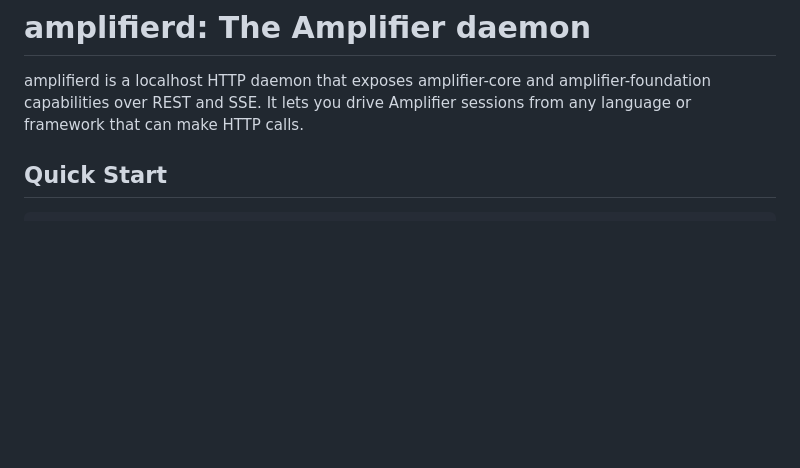
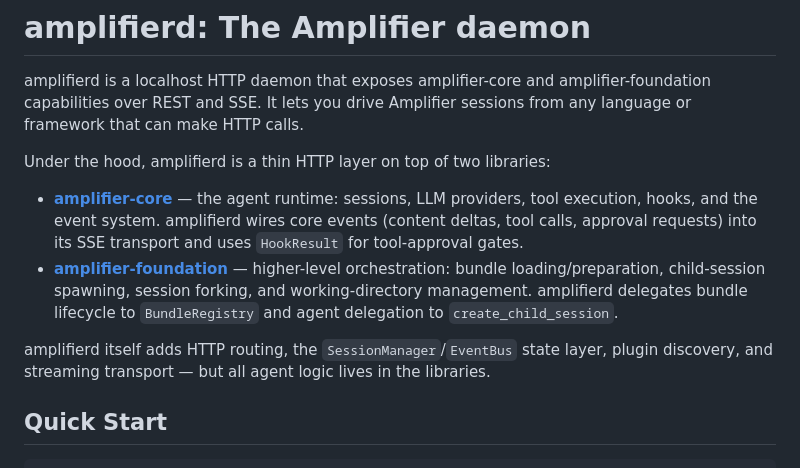
Before and after one commit to payneio/amplifierd, a Markdown page: README.md, the part around the change. Drawn GitHub-style; blank space fills up the shorter version.

Commit message:
docs: update README to clarify amplifierd's architecture and library dependencies

```diff
--- a/README.md
+++ b/README.md
@@ -1,6 +1,13 @@
 # amplifierd: The Amplifier daemon
 
 amplifierd is a localhost HTTP daemon that exposes amplifier-core and amplifier-foundation capabilities over REST and SSE. It lets you drive Amplifier sessions from any language or framework that can make HTTP calls.
+
+Under the hood, amplifierd is a thin HTTP layer on top of two libraries:
+
+- **[amplifier-core](../amplifier-core/)** — the agent runtime: sessions, LLM providers, tool execution, hooks, and the event system. amplifierd wires core events (content deltas, tool calls, approval requests) into its SSE transport and uses `HookResult` for tool-approval gates.
+- **[amplifier-foundation](../amplifier-foundation/)** — higher-level orchestration: bundle loading/preparation, child-session spawning, session forking, and working-directory management. amplifierd delegates bundle lifecycle to `BundleRegistry` and agent delegation to `create_child_session`.
+
+amplifierd itself adds HTTP routing, the `SessionManager`/`EventBus` state layer, plugin discovery, and streaming transport — but all agent logic lives in the libraries.
 
 ## Quick Start
 
```
